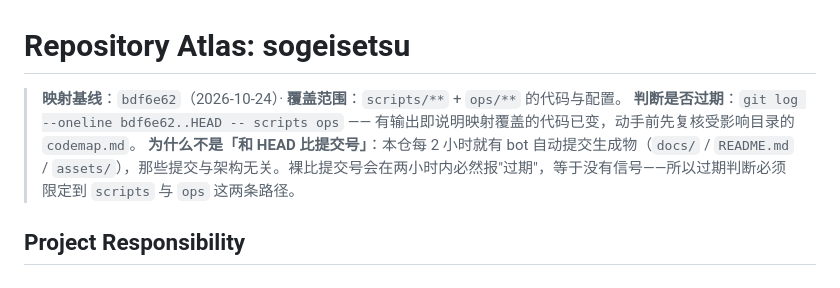
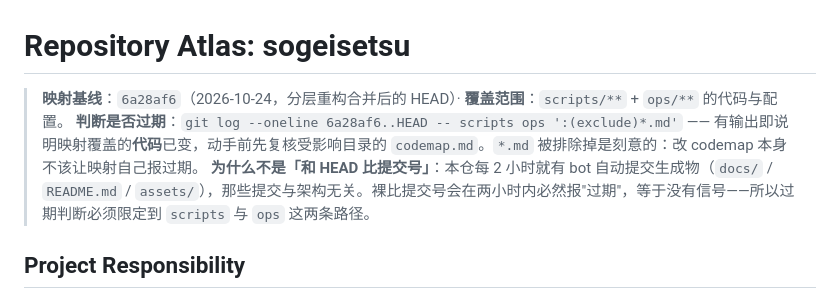
Before and after one commit to sogeisetsu/sogeisetsu, a Markdown page: codemap.md, the part around the change. GitHub-like rendering.

Commit message:
docs(codemap): 映射基线定到重构合并后的 HEAD，过期判断排除 *.md

```diff
--- a/codemap.md
+++ b/codemap.md
@@ -1,7 +1,7 @@
 # Repository Atlas: sogeisetsu
 
-> **映射基线**：`bdf6e62`（2026-10-24）· **覆盖范围**：`scripts/**` + `ops/**` 的代码与配置。
-> **判断是否过期**：`git log --oneline bdf6e62..HEAD -- scripts ops` —— 有输出即说明映射覆盖的代码已变，动手前先复核受影响目录的 `codemap.md`。
+> **映射基线**：`6a28af6`（2026-10-24，分层重构合并后的 HEAD）· **覆盖范围**：`scripts/**` + `ops/**` 的代码与配置。
+> **判断是否过期**：`git log --oneline 6a28af6..HEAD -- scripts ops ':(exclude)*.md'` —— 有输出即说明映射覆盖的**代码**已变，动手前先复核受影响目录的 `codemap.md`。`*.md` 被排除掉是刻意的：改 codemap 本身不该让映射自己报过期。
 > **为什么不是「和 HEAD 比提交号」**：本仓每 2 小时就有 bot 自动提交生成物（`docs/` / `README.md` / `assets/`），那些提交与架构无关。裸比提交号会在两小时内必然报"过期"，等于没有信号——所以过期判断必须限定到 `scripts` 与 `ops` 这两条路径。
 
 ## Project Responsibility
```
